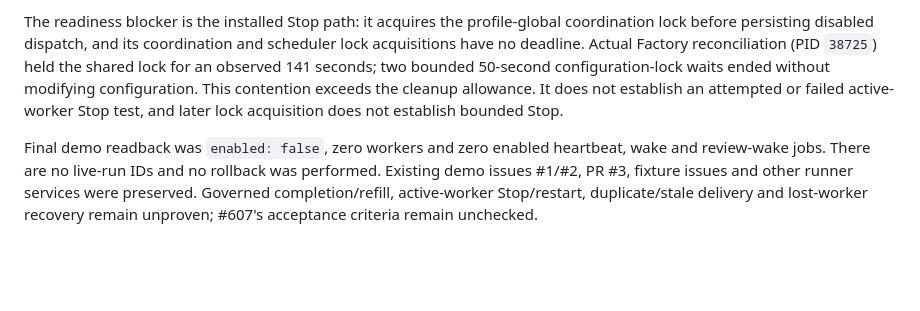
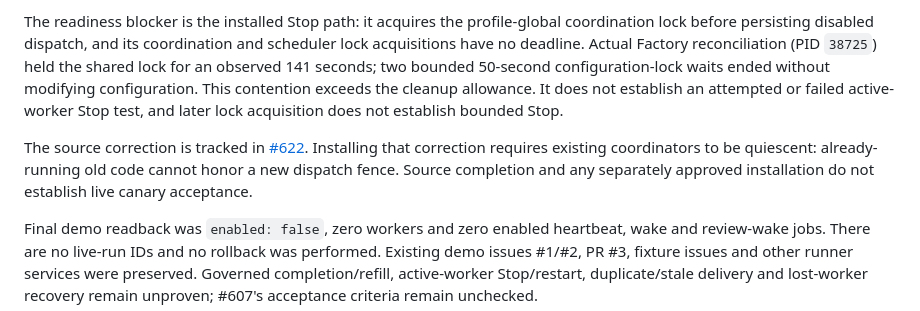
Before and after one commit to gillella/Aru_Agentic_SDLC, a Markdown page: docs/OPERATIONS.md, the part around the change. Drawn GitHub-style; blank space fills up the shorter version.

Commit message:
docs: link the Stop prerequisite for canary acceptance

```diff
--- a/docs/OPERATIONS.md
+++ b/docs/OPERATIONS.md
@@ -1496,6 +1496,11 @@ configuration. This contention exceeds the cleanup allowance. It does not
 establish an attempted or failed active-worker Stop test, and later lock
 acquisition does not establish bounded Stop.
 
+The source correction is tracked in [#622](https://github.com/gillella/Aru_Agentic_SDLC/issues/622).
+Installing that correction requires existing coordinators to be quiescent:
+already-running old code cannot honor a new dispatch fence. Source completion
+and any separately approved installation do not establish live canary acceptance.
+
 Final demo readback was `enabled: false`, zero workers and zero enabled
 heartbeat, wake and review-wake jobs. There are no live-run IDs and no rollback
 was performed. Existing demo issues #1/#2, PR #3, fixture issues and other
```
